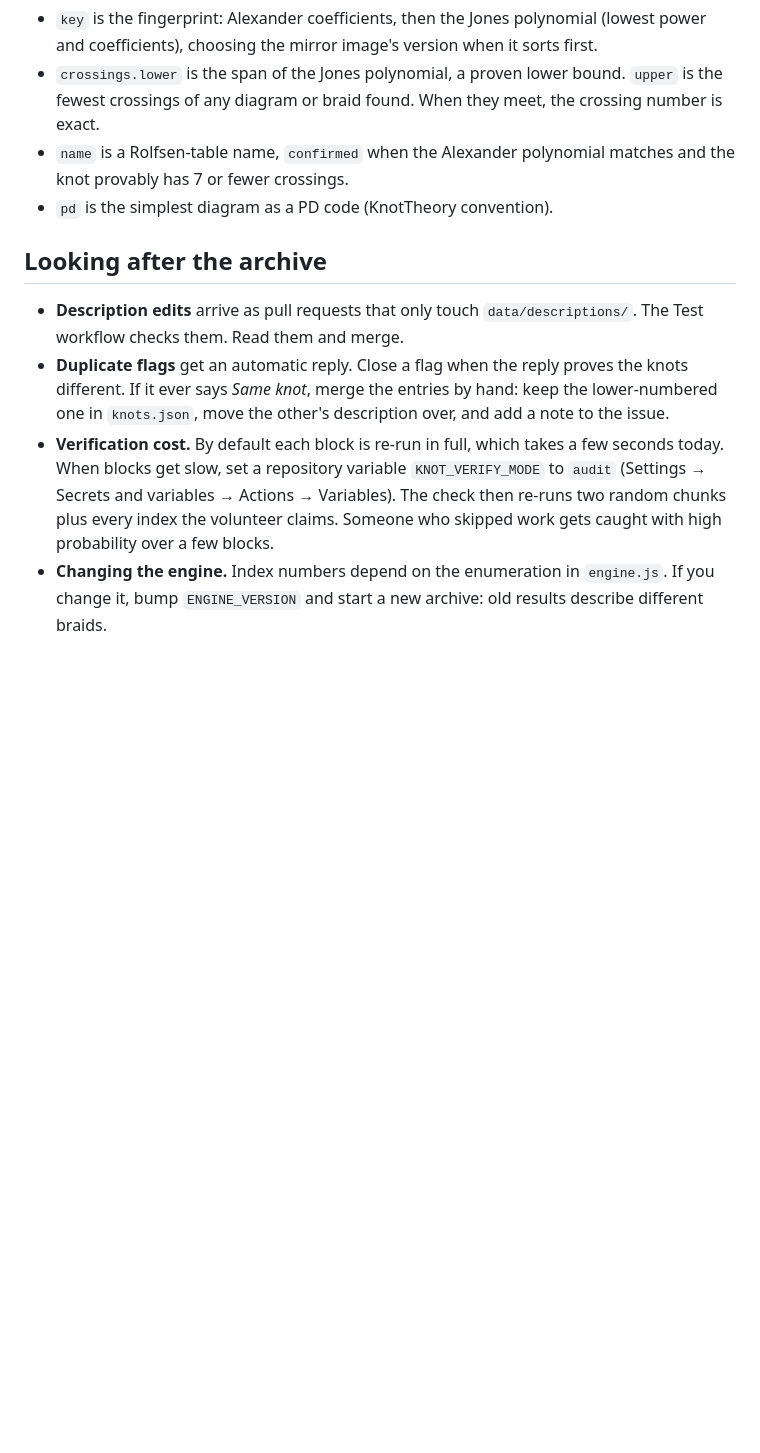
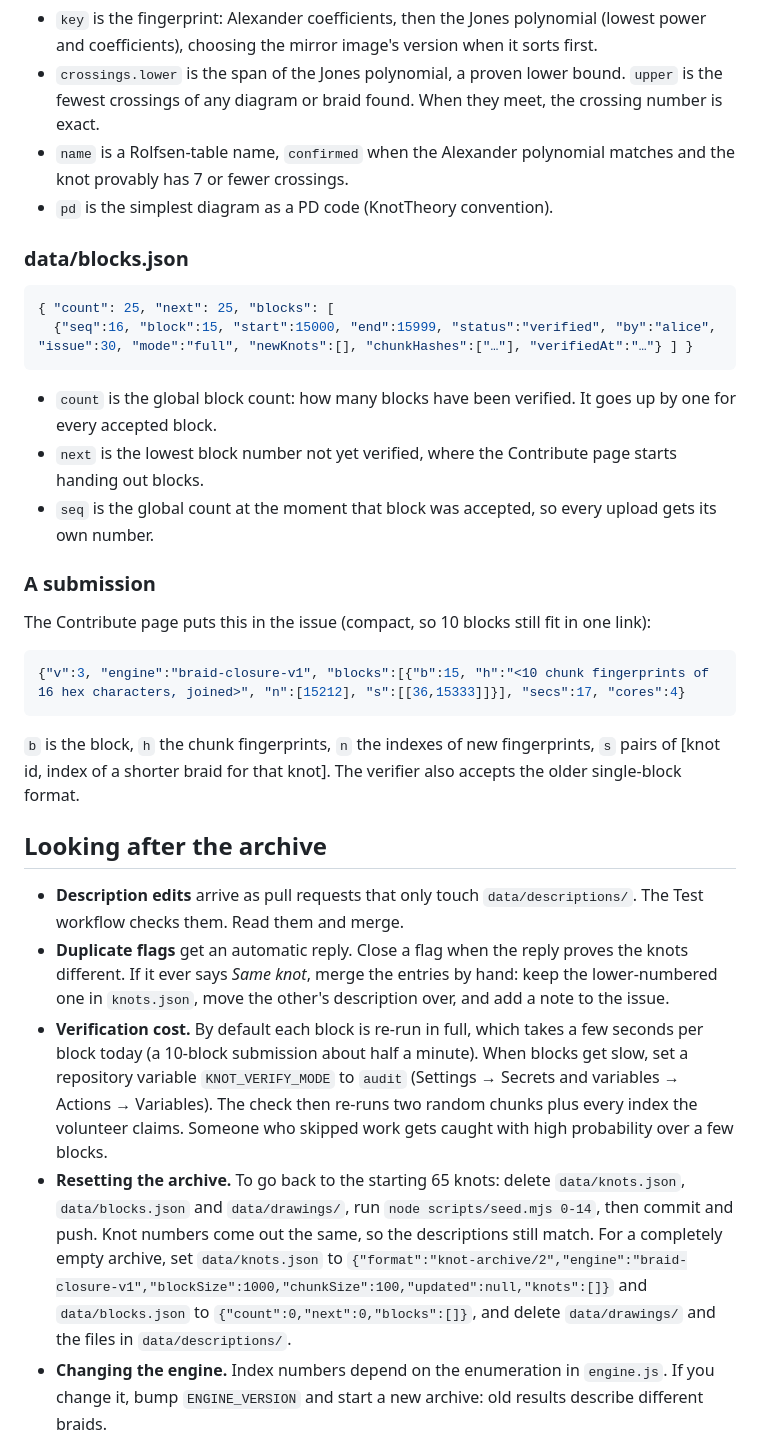
Before and after one commit to gamermode18536964-star/Knot-Archive, a Markdown page: README.md, the part around one of its changes. Drawn GitHub-style; blank space fills up the shorter version.

````diff
--- a/README.md
+++ b/README.md
@@ -89,11 +71,33 @@ The engine files are shared by the browser and the Actions, so a knot is compute
 - `name` is a Rolfsen-table name, `confirmed` when the Alexander polynomial matches and the knot provably has 7 or fewer crossings.
 - `pd` is the simplest diagram as a PD code (KnotTheory convention).
 
+### data/blocks.json
+
+```json
+{ "count": 25, "next": 25, "blocks": [
+  {"seq":16, "block":15, "start":15000, "end":15999, "status":"verified", "by":"alice", "issue":30, "mode":"full", "newKnots":[], "chunkHashes":["…"], "verifiedAt":"…"} ] }
+```
+
+- `count` is the global block count: how many blocks have been verified. It goes up by one for every accepted block.
+- `next` is the lowest block number not yet verified, where the Contribute page starts handing out blocks.
+- `seq` is the global count at the moment that block was accepted, so every upload gets its own number.
+
+### A submission
+
+The Contribute page puts this in the issue (compact, so 10 blocks still fit in one link):
+
+```json
+{"v":3, "engine":"braid-closure-v1", "blocks":[{"b":15, "h":"<10 chunk fingerprints of 16 hex characters, joined>", "n":[15212], "s":[[36,15333]]}], "secs":17, "cores":4}
+```
+
+`b` is the block, `h` the chunk fingerprints, `n` the indexes of new fingerprints, `s` pairs of [knot id, index of a shorter braid for that knot]. The verifier also accepts the older single-block format.
+
 ## Looking after the archive
 
 - **Description edits** arrive as pull requests that only touch `data/descriptions/`. The Test workflow checks them. Read them and merge.
 - **Duplicate flags** get an automatic reply. Close a flag when the reply proves the knots different. If it ever says *Same knot*, merge the entries by hand: keep the lower-numbered one in `knots.json`, move the other's description over, and add a note to the issue.
-- **Verification cost.** By default each block is re-run in full, which takes a few seconds today. When blocks get slow, set a repository variable `KNOT_VERIFY_MODE` to `audit` (Settings → Secrets and variables → Actions → Variables). The check then re-runs two random chunks plus every index the volunteer claims. Someone who skipped work gets caught with high probability over a few blocks.
+- **Verification cost.** By default each block is re-run in full, which takes a few seconds per block today (a 10-block submission about half a minute). When blocks get slow, set a repository variable `KNOT_VERIFY_MODE` to `audit` (Settings → Secrets and variables → Actions → Variables). The check then re-runs two random chunks plus every index the volunteer claims. Someone who skipped work gets caught with high probability over a few blocks.
+- **Resetting the archive.** To go back to the starting 65 knots: delete `data/knots.json`, `data/blocks.json` and `data/drawings/`, run `node scripts/seed.mjs 0-14`, then commit and push. Knot numbers come out the same, so the descriptions still match. For a completely empty archive, set `data/knots.json` to `{"format":"knot-archive/2","engine":"braid-closure-v1","blockSize":1000,"chunkSize":100,"updated":null,"knots":[]}` and `data/blocks.json` to `{"count":0,"next":0,"blocks":[]}`, and delete `data/drawings/` and the files in `data/descriptions/`.
 - **Changing the engine.** Index numbers depend on the enumeration in `engine.js`. If you change it, bump `ENGINE_VERSION` and start a new archive: old results describe different braids.
 
 ## Known limits
````
Also changed, not shown: other parts of README.md (+10 -28 lines).
